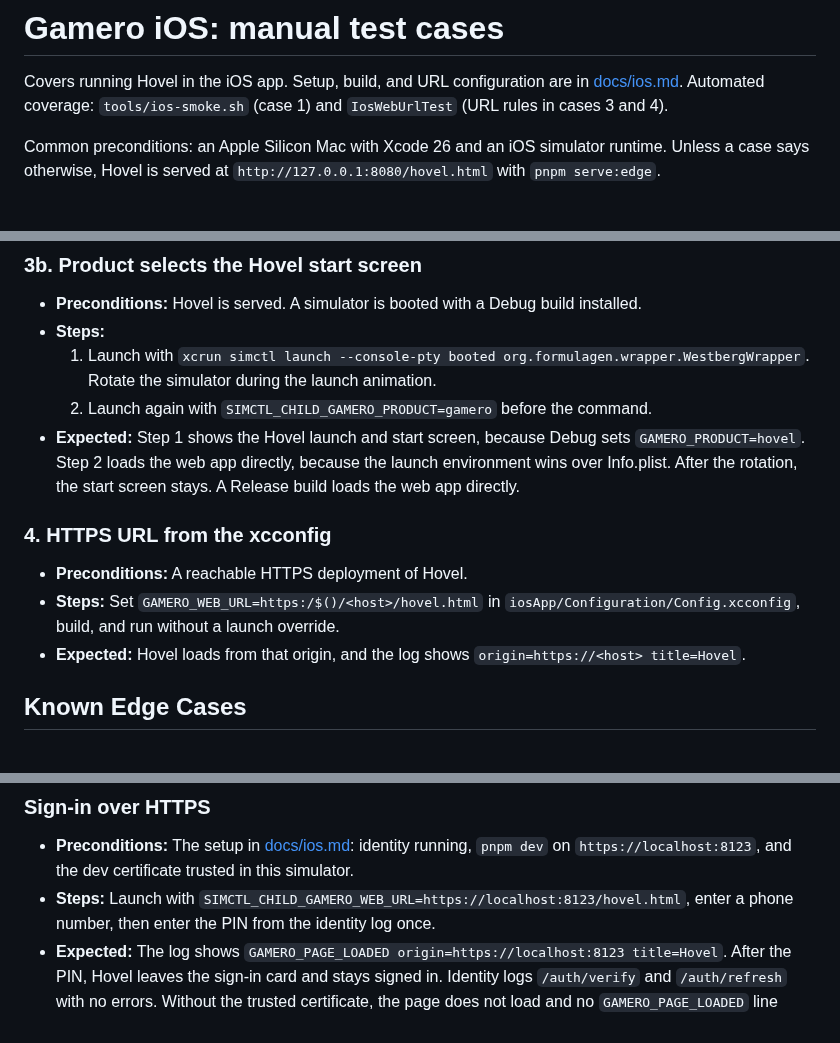
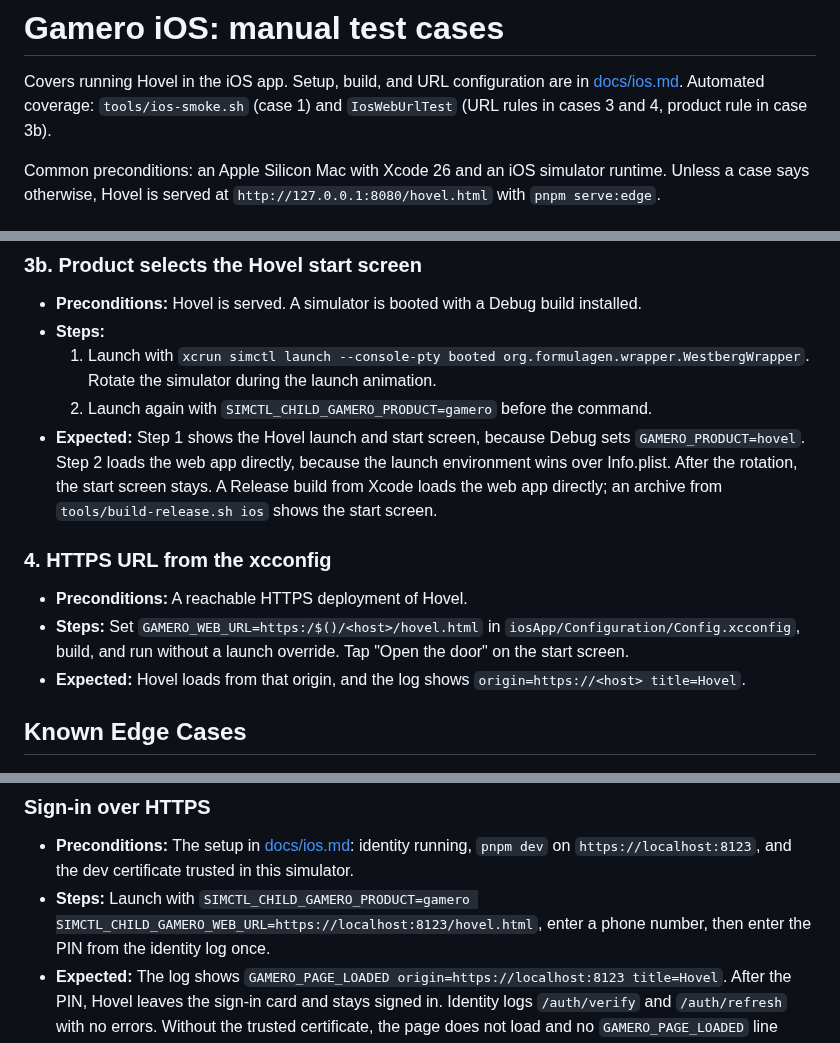
Before and after one commit to Timwestberg/gamero, a Markdown page: TEST.md, 3 parts joined by grey strips. Rendered like a GitHub page.

Commit message:
docs(ios): update manual cases for the Debug start screen
Refs FOR-115

Co-Authored-By: Claude Opus 5.5 (1M context) <noreply@anthropic.com>
Claude-Session: https://claude.ai/code/session_01VkWLFBpAXCQCQ9My9yFLz1

```diff
--- a/TEST.md
+++ b/TEST.md
@@ -2,7 +2,7 @@
 
 Covers running Hovel in the iOS app. Setup, build, and URL configuration are in
 [docs/ios.md](docs/ios.md). Automated coverage: `tools/ios-smoke.sh` (case 1)
-and `IosWebUrlTest` (URL rules in cases 3 and 4).
+and `IosWebUrlTest` (URL rules in cases 3 and 4, product rule in case 3b).
 
 Common preconditions: an Apple Silicon Mac with Xcode 26 and an iOS simulator
 runtime. Unless a case says otherwise, Hovel is served at
@@ -57,14 +57,15 @@ runtime. Unless a case says otherwise, Hovel is served at
 - **Expected:** Step 1 shows the Hovel launch and start screen, because Debug
   sets `GAMERO_PRODUCT=hovel`. Step 2 loads the web app directly, because the
   launch environment wins over Info.plist. After the rotation, the start screen
-  stays. A Release build loads the web app directly.
+  stays. A Release build from Xcode loads the web app directly; an archive from
+  `tools/build-release.sh ios` shows the start screen.
 
 ### 4. HTTPS URL from the xcconfig
 
 - **Preconditions:** A reachable HTTPS deployment of Hovel.
 - **Steps:** Set `GAMERO_WEB_URL=https:/$()/<host>/hovel.html` in
   `iosApp/Configuration/Config.xcconfig`, build, and run without a launch
-  override.
+  override. Tap "Open the door" on the start screen.
 - **Expected:** Hovel loads from that origin, and the log shows
   `origin=https://<host> title=Hovel`.
 
@@ -114,7 +115,7 @@ runtime. Unless a case says otherwise, Hovel is served at
   identity running, `pnpm dev` on `https://localhost:8123`, and the dev
   certificate trusted in this simulator.
 - **Steps:** Launch with
-  `SIMCTL_CHILD_GAMERO_WEB_URL=https://localhost:8123/hovel.html`, enter a phone
+  `SIMCTL_CHILD_GAMERO_PRODUCT=gamero SIMCTL_CHILD_GAMERO_WEB_URL=https://localhost:8123/hovel.html`, enter a phone
   number, then enter the PIN from the identity log once.
 - **Expected:** The log shows `GAMERO_PAGE_LOADED origin=https://localhost:8123 title=Hovel`.
   After the PIN, Hovel leaves the sign-in card and stays signed in. Identity
```
